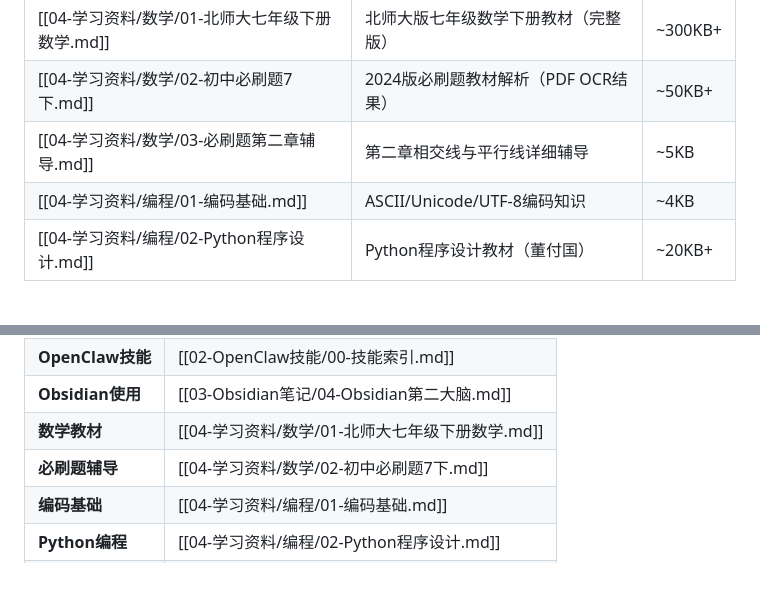
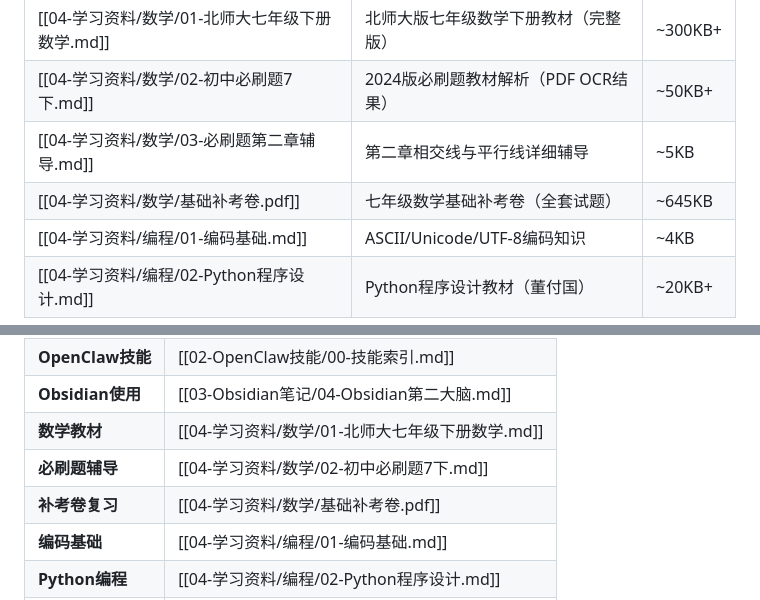
Before and after one commit to caihuailei/my-note, a Markdown page: 📚 笔记索引.md, 2 parts joined by grey strips. Drawn GitHub-style; blank space fills up the shorter version.

Commit message:
docs: 更新笔记索引，添加数学基础补考卷PDF

```diff
--- a/📚 笔记索引.md
+++ b/📚 笔记索引.md
@@ -87,6 +87,7 @@
 | [[04-学习资料/数学/01-北师大七年级下册数学.md]] | 北师大版七年级数学下册教材（完整版） | ~300KB+ |
 | [[04-学习资料/数学/02-初中必刷题7下.md]] | 2024版必刷题教材解析（PDF OCR结果） | ~50KB+ |
 | [[04-学习资料/数学/03-必刷题第二章辅导.md]] | 第二章相交线与平行线详细辅导 | ~5KB |
+| [[04-学习资料/数学/基础补考卷.pdf]] | 七年级数学基础补考卷（全套试题） | ~645KB |
 | [[04-学习资料/编程/01-编码基础.md]] | ASCII/Unicode/UTF-8编码知识 | ~4KB |
 | [[04-学习资料/编程/02-Python程序设计.md]] | Python程序设计教材（董付国） | ~20KB+ |
 
@@ -122,6 +123,7 @@
 | **Obsidian使用** | [[03-Obsidian笔记/04-Obsidian第二大脑.md]] |
 | **数学教材** | [[04-学习资料/数学/01-北师大七年级下册数学.md]] |
 | **必刷题辅导** | [[04-学习资料/数学/02-初中必刷题7下.md]] |
+| **补考卷复习** | [[04-学习资料/数学/基础补考卷.pdf]] |
 | **编码基础** | [[04-学习资料/编程/01-编码基础.md]] |
 | **Python编程** | [[04-学习资料/编程/02-Python程序设计.md]] |
 | **日常日志** | [[daily-notes/]] |
```
